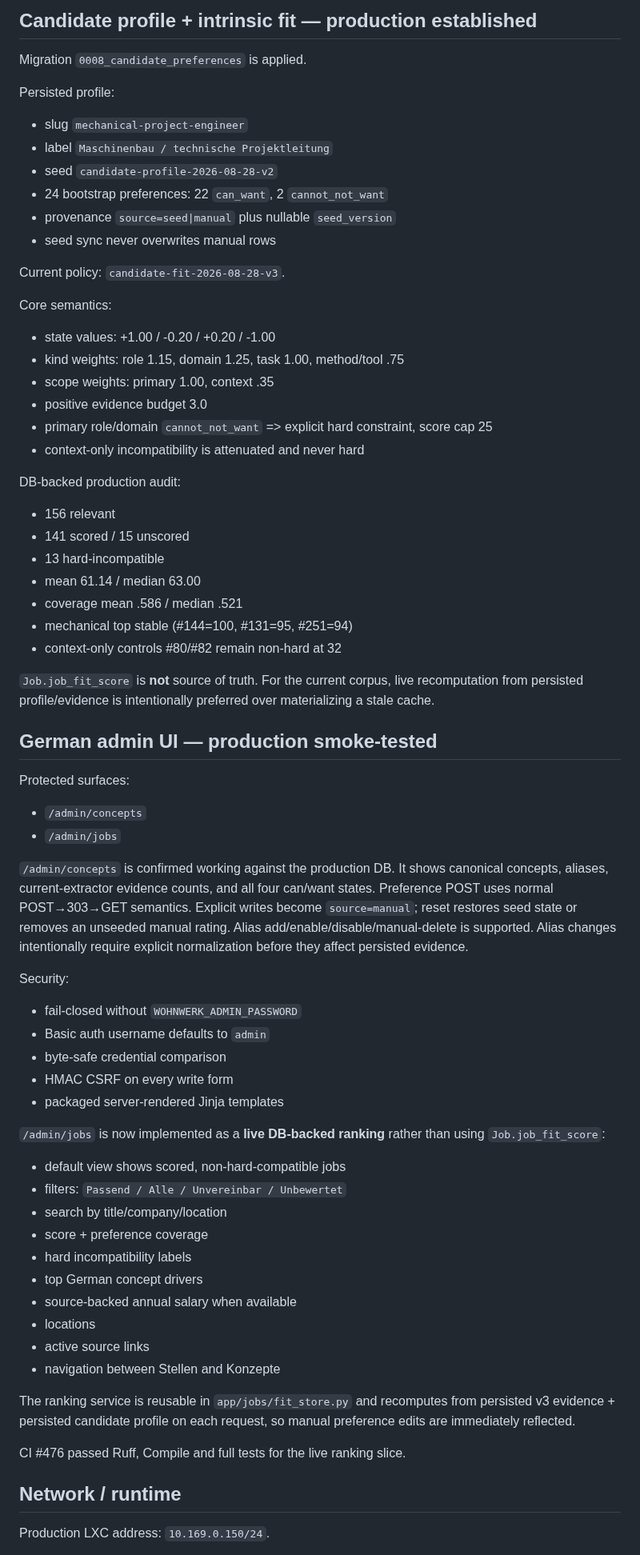
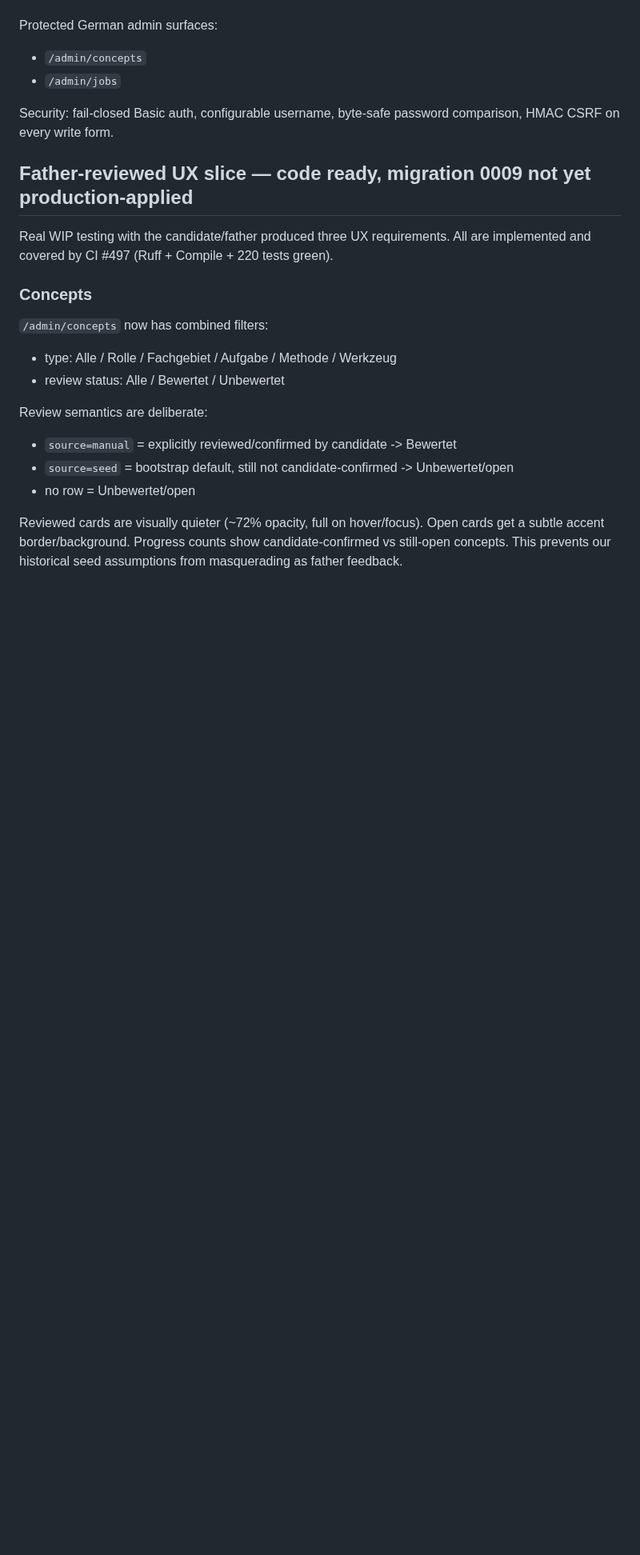
Before and after one commit to kotaru34/WohnWerk, a Markdown page: HANDOFF.md, the part around one of its changes. Shown at 80% size. Drawn GitHub-style; blank space fills up the shorter version.

Commit message:
Checkpoint father-reviewed UX and curation slice

```diff
--- a/HANDOFF.md
+++ b/HANDOFF.md
@@ -71,69 +60,24 @@ Normalization tuning is closed unless real ranking feedback demonstrates a gener
 
-## Candidate profile + intrinsic fit — production established
-
-Migration `0008_candidate_preferences` is applied.
-
-Persisted profile:
-- slug `mechanical-project-engineer`
-- label `Maschinenbau / technische Projektleitung`
-- seed `candidate-profile-2026-08-28-v2`
-- 24 bootstrap preferences: 22 `can_want`, 2 `cannot_not_want`
-- provenance `source=seed|manual` plus nullable `seed_version`
-- seed sync never overwrites manual rows
-
-Current policy: `candidate-fit-2026-08-28-v3`.
-
-Core semantics:
-- state values: +1.00 / -0.20 / +0.20 / -1.00
-- kind weights: role 1.15, domain 1.25, task 1.00, method/tool .75
-- scope weights: primary 1.00, context .35
-- positive evidence budget 3.0
-- primary role/domain `cannot_not_want` => explicit hard constraint, score cap 25
-- context-only incompatibility is attenuated and never hard
-
-DB-backed production audit:
-- 156 relevant
-- 141 scored / 15 unscored
-- 13 hard-incompatible
-- mean 61.14 / median 63.00
-- coverage mean .586 / median .521
-- mechanical top stable (#144=100, #131=95, #251=94)
-- context-only controls #80/#82 remain non-hard at 32
-
-`Job.job_fit_score` is **not** source of truth. For the current corpus, live recomputation from persisted profile/evidence is intentionally preferred over materializing a stale cache.
-
-## German admin UI — production smoke-tested
-
-Protected surfaces:
+Protected German admin surfaces:
 - `/admin/concepts`
 - `/admin/jobs`
 
-`/admin/concepts` is confirmed working against the production DB. It shows canonical concepts, aliases, current-extractor evidence counts, and all four can/want states. Preference POST uses normal POST→303→GET semantics. Explicit writes become `source=manual`; reset restores seed state or removes an unseeded manual rating. Alias add/enable/disable/manual-delete is supported. Alias changes intentionally require explicit normalization before they affect persisted evidence.
+Security: fail-closed Basic auth, configurable username, byte-safe password comparison, HMAC CSRF on every write form.
 
-Security:
-- fail-closed without `WOHNWERK_ADMIN_PASSWORD`
-- Basic auth username defaults to `admin`
-- byte-safe credential comparison
-- HMAC CSRF on every write form
-- packaged server-rendered Jinja templates
+## Father-reviewed UX slice — code ready, migration 0009 not yet production-applied
 
-`/admin/jobs` is now implemented as a **live DB-backed ranking** rather than using `Job.job_fit_score`:
-- default view shows scored, non-hard-compatible jobs
-- filters: `Passend / Alle / Unvereinbar / Unbewertet`
-- search by title/company/location
-- score + preference coverage
-- hard incompatibility labels
-- top German concept drivers
-- source-backed annual salary when available
-- locations
-- active source links
-- navigation between Stellen and Konzepte
+Real WIP testing with the candidate/father produced three UX requirements. All are implemented and covered by CI #497 (Ruff + Compile + 220 tests green).
 
-The ranking service is reusable in `app/jobs/fit_store.py` and recomputes from persisted v3 evidence + persisted candidate profile on each request, so manual preference edits are immediately reflected.
+### Concepts
 
-CI #476 passed Ruff, Compile and full tests for the live ranking slice.
+`/admin/concepts` now has combined filters:
+- type: Alle / Rolle / Fachgebiet / Aufgabe / Methode / Werkzeug
+- review status: Alle / Bewertet / Unbewertet
 
-## Network / runtime
+Review semantics are deliberate:
+- `source=manual` = explicitly reviewed/confirmed by candidate -> Bewertet
+- `source=seed` = bootstrap default, still not candidate-confirmed -> Unbewertet/open
+- no row = Unbewertet/open
 
-Production LXC address: `10.169.0.150/24`.
+Reviewed cards are visually quieter (~72% opacity, full on hover/focus). Open cards get a subtle accent border/background. Progress counts show candidate-confirmed vs still-open concepts. This prevents our historical seed assumptions from masquerading as father feedback.
 
```
Also changed, not shown: other parts of HANDOFF.md (+58 -53 lines).
